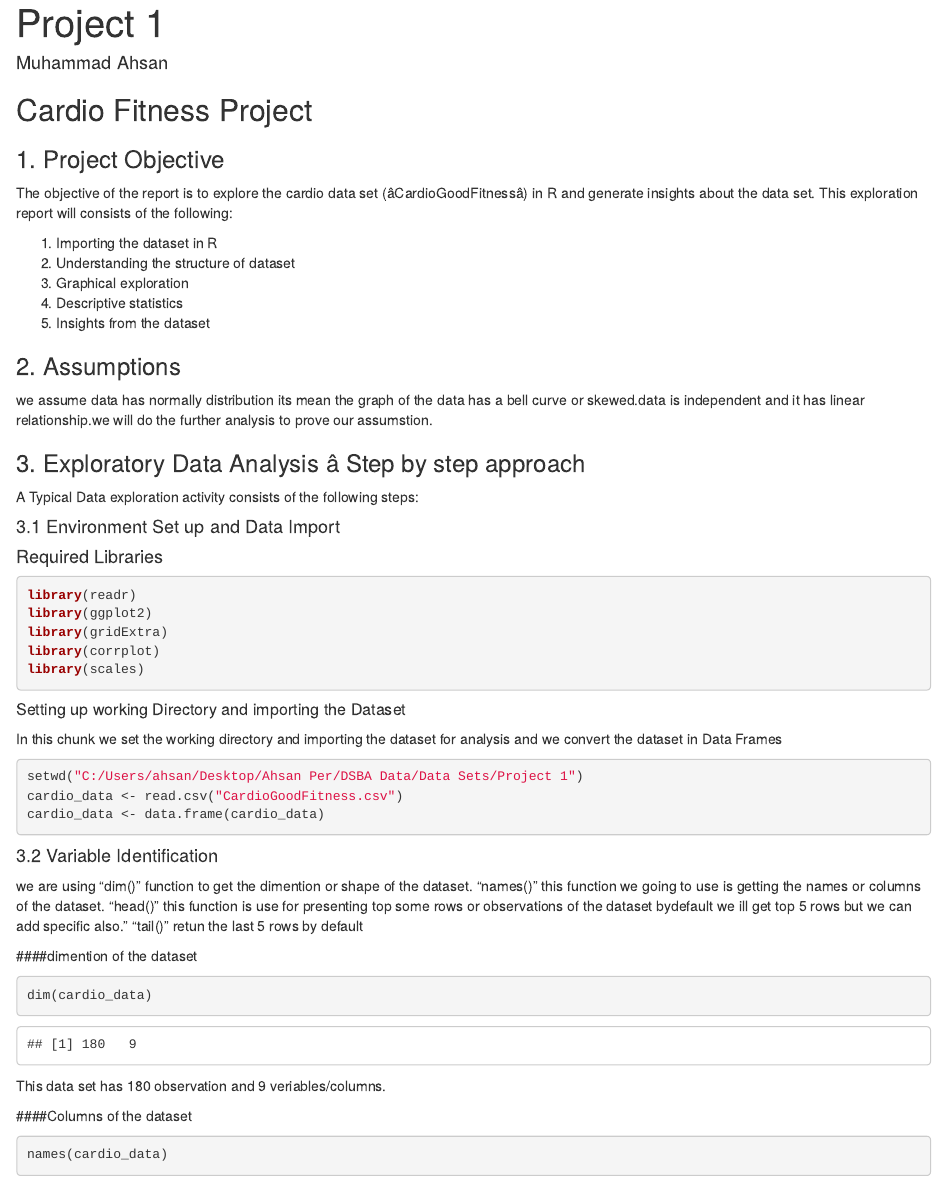
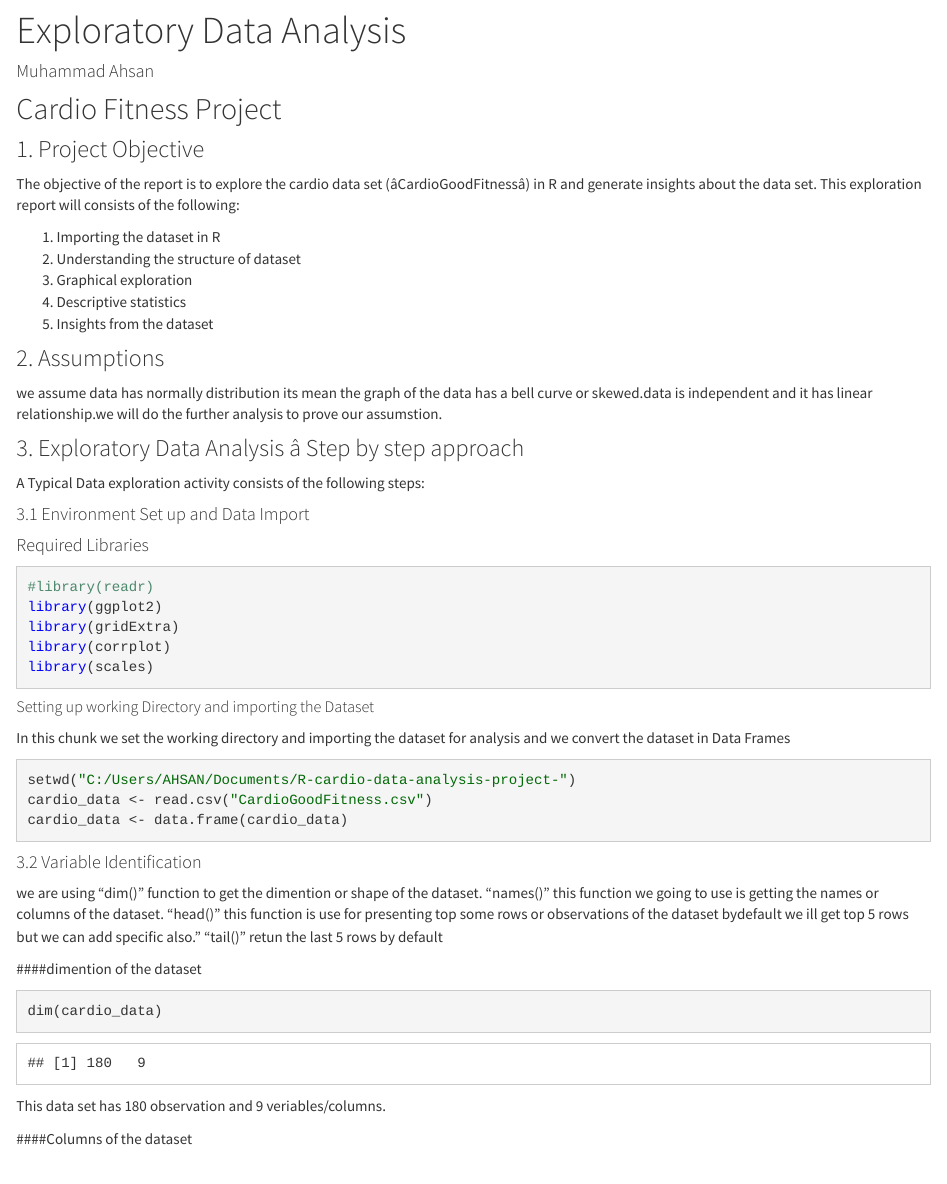
Before and after one commit to AHSAN422/R-cardio-data-analysis-project-, an R Markdown document (index.Rmd): the page in a window 1100 px wide, from 20 px down before the commit and from 80 px down after it, so that both start at the same text. Rendered offline with R 4.5, knitr and Pandoc, with nearby package versions; both versions are drawn in the output format of the newer one.

Commit message:
first build

````diff
--- /dev/null
+++ b/_site.yml
@@ -0,0 +1,10 @@
+name: "Cardio Data Analysis Project"
+navbar:
+  title: "Cardio Data Analysis Project"
+  left:
+    - text: "Home"
+      href: index.html
+output:
+  html_document:
+    theme : cosmo
+    highlight: textmate
--- a/Project 1.Rmd
+++ b/index.Rmd
@@ -1,11 +1,11 @@
 ---
-title: "Project 1"
+title: "Exploratory Data Analysis"
 author: Muhammad Ahsan
 output:
-  word_document: default
-  pdf_document: default
   html_document:
     df_print: paged
+  pdf_document: default
+  word_document: default
 ---
 
 
@@ -33,7 +33,7 @@ A Typical Data exploration activity consists of the following steps:
 #### Required Libraries
 
 ```{r results='hide', message=FALSE, warning=FALSE}
-library(readr)
+#library(readr)
 library(ggplot2)
 library(gridExtra)
 library(corrplot)
@@ -45,7 +45,7 @@ library(scales)
 In this chunk we set the working directory and importing the dataset for analysis and we convert the dataset in Data Frames
 
 ```{r message = FALSE}
-setwd("C:/Users/ahsan/Desktop/Ahsan Per/DSBA Data/Data Sets/Project 1")
+setwd("C:/Users/AHSAN/Documents/R-cardio-data-analysis-project-")
 cardio_data <- read.csv("CardioGoodFitness.csv")
 cardio_data <- data.frame(cardio_data)
 ```
````
Also changed, not shown: Project-1.html (deleted), index.tex (added), 82 other files.
